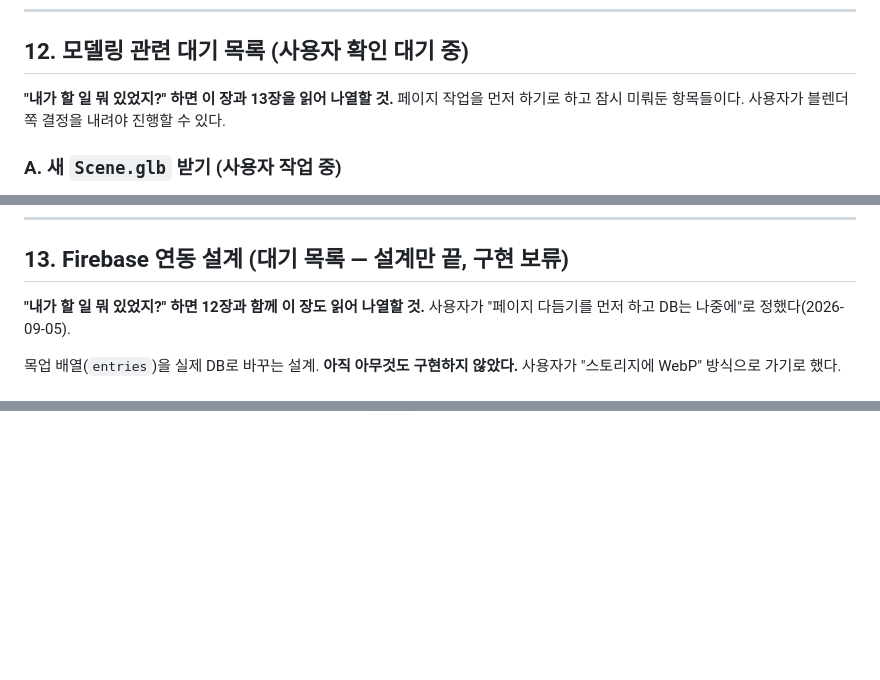
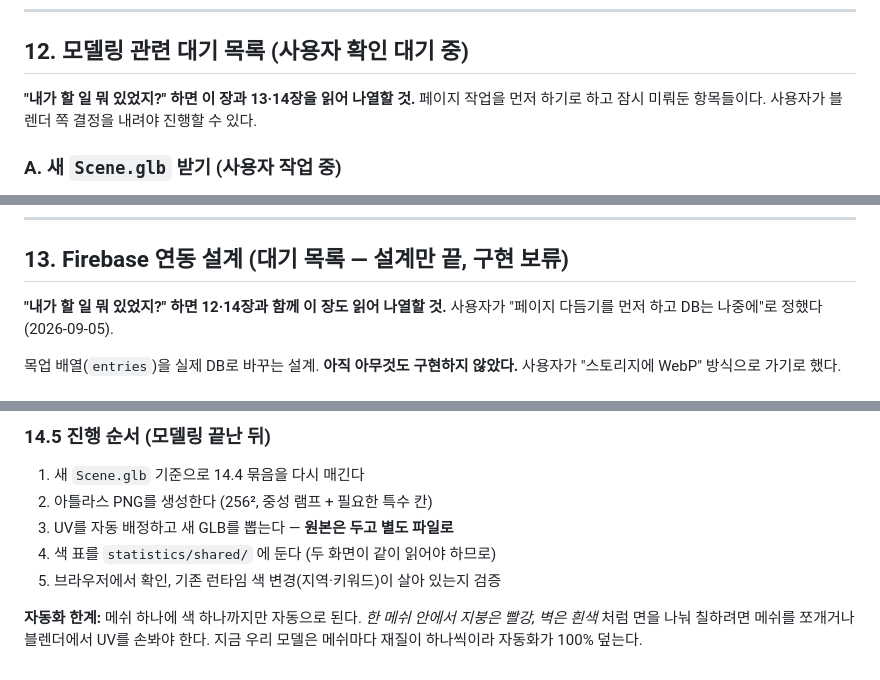
Before and after one commit to smleeeymc-prog/survey_boat, a Markdown page: HANDOFF.md, 3 parts joined by grey strips. Drawn GitHub-style; blank space fills up the shorter version.

```diff
--- a/HANDOFF.md
+++ b/HANDOFF.md
@@ -612,7 +612,7 @@ git push --dry-run origin main
 
 ## 12. 모델링 관련 대기 목록 (사용자 확인 대기 중)
 
-**"내가 할 일 뭐 있었지?" 하면 이 장과 13장을 읽어 나열할 것.**
+**"내가 할 일 뭐 있었지?" 하면 이 장과 13·14장을 읽어 나열할 것.**
 페이지 작업을 먼저 하기로 하고 잠시 미뤄둔 항목들이다. 사용자가 블렌더 쪽 결정을 내려야
 진행할 수 있다.
 
@@ -684,7 +684,7 @@ Ship
 
 ## 13. Firebase 연동 설계 (대기 목록 — 설계만 끝, 구현 보류)
 
-**"내가 할 일 뭐 있었지?" 하면 12장과 함께 이 장도 읽어 나열할 것.**
+**"내가 할 일 뭐 있었지?" 하면 12·14장과 함께 이 장도 읽어 나열할 것.**
 사용자가 "페이지 다듬기를 먼저 하고 DB는 나중에"로 정했다(2026-09-05).
 
 목업 배열(`entries`)을 실제 DB로 바꾸는 설계. **아직 아무것도 구현하지 않았다.**
@@ -876,0 +959,11 @@ importmap에 한 줄 추가해 쓴다 — 빌드 도구는 계속 필요 없다.
+### 14.5 진행 순서 (모델링 끝난 뒤)
+
+1. 새 `Scene.glb` 기준으로 14.4 묶음을 다시 매긴다
+2. 아틀라스 PNG를 생성한다 (256², 중성 램프 + 필요한 특수 칸)
+3. UV를 자동 배정하고 새 GLB를 뽑는다 — **원본은 두고 별도 파일로**
+4. 색 표를 `statistics/shared/` 에 둔다 (두 화면이 같이 읽어야 하므로)
+5. 브라우저에서 확인, 기존 런타임 색 변경(지역·키워드)이 살아 있는지 검증
+
+**자동화 한계:** 메쉬 하나에 색 하나까지만 자동으로 된다. *한 메쉬 안에서 지붕은 빨강,
+벽은 흰색* 처럼 면을 나눠 칠하려면 메쉬를 쪼개거나 블렌더에서 UV를 손봐야 한다.
+지금 우리 모델은 메쉬마다 재질이 하나씩이라 자동화가 100% 덮는다.
```
Also changed, not shown: other parts of HANDOFF.md (+82 -0 lines).
